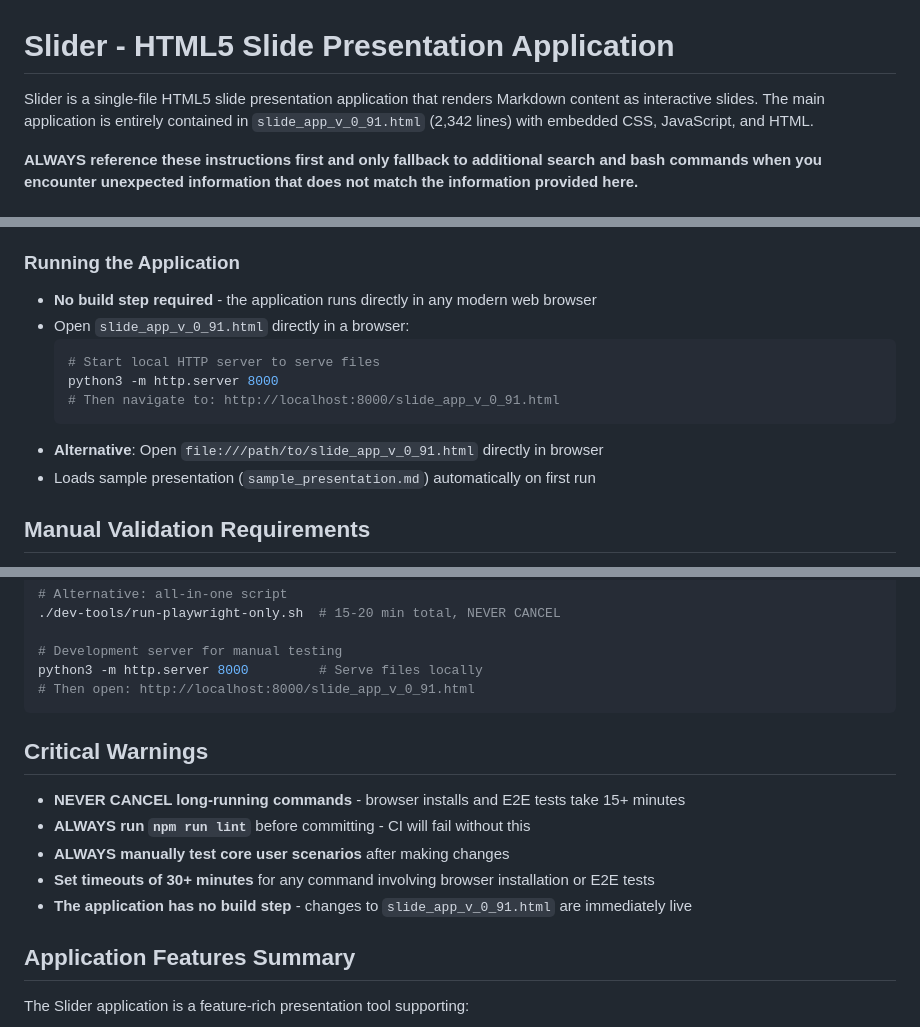
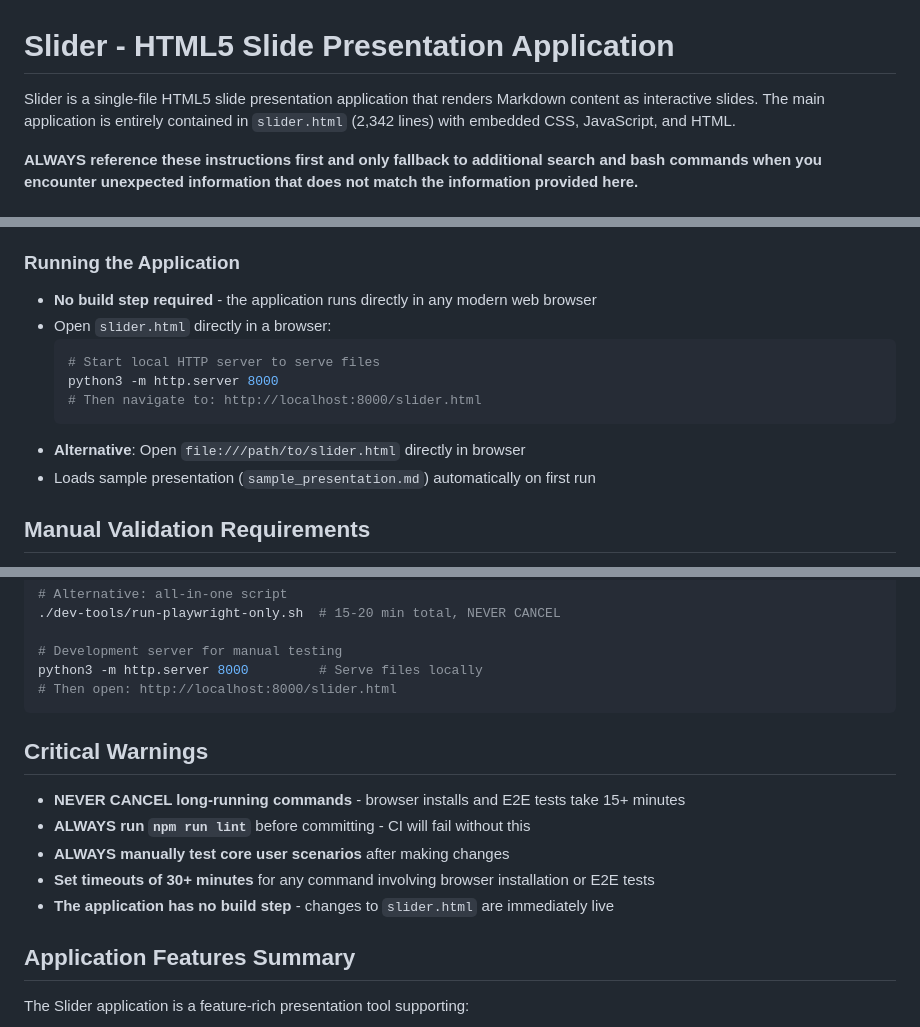
Before and after one commit to anjurad/slider, a Markdown page: .github/copilot-instructions.md, 3 parts joined by grey strips. GitHub-like rendering.

Commit message:
fix: update references from slide_app_v_0_91.html to slider.html in documentation

````diff
--- a/.github/copilot-instructions.md
+++ b/.github/copilot-instructions.md
@@ -1,6 +1,6 @@
 # Slider - HTML5 Slide Presentation Application
 
-Slider is a single-file HTML5 slide presentation application that renders Markdown content as interactive slides. The main application is entirely contained in `slide_app_v_0_91.html` (2,342 lines) with embedded CSS, JavaScript, and HTML.
+Slider is a single-file HTML5 slide presentation application that renders Markdown content as interactive slides. The main application is entirely contained in `slider.html` (2,342 lines) with embedded CSS, JavaScript, and HTML.
 
 **ALWAYS reference these instructions first and only fallback to additional search and bash commands when you encounter unexpected information that does not match the information provided here.**
 
@@ -80,13 +80,13 @@ Note: If you see a TypeScript parser warning from ESLint (about incompatible ver
 
 ### Running the Application
 - **No build step required** - the application runs directly in any modern web browser
-- Open `slide_app_v_0_91.html` directly in a browser:
+- Open `slider.html` directly in a browser:
   ```bash
   # Start local HTTP server to serve files
   python3 -m http.server 8000
-  # Then navigate to: http://localhost:8000/slide_app_v_0_91.html
+  # Then navigate to: http://localhost:8000/slider.html
   ```
-- **Alternative**: Open `file:///path/to/slide_app_v_0_91.html` directly in browser
+- **Alternative**: Open `file:///path/to/slider.html` directly in browser
 - Loads sample presentation (`sample_presentation.md`) automatically on first run
 
 ## Manual Validation Requirements
@@ -194,7 +194,7 @@ npm run test:e2e        # E2E tests (~20s)
 
 # Development server for manual testing
 python3 -m http.server 8000         # Serve files locally
-# Then open: http://localhost:8000/slide_app_v_0_91.html
+# Then open: http://localhost:8000/slider.html
 ```
 
 ## Critical Warnings
@@ -203,7 +203,7 @@ python3 -m http.server 8000         # Serve files locally
 - **ALWAYS run `npm run lint`** before committing - CI will fail without this
 - **ALWAYS manually test core user scenarios** after making changes
 - **Set timeouts of 30+ minutes** for any command involving browser installation or E2E tests
-- **The application has no build step** - changes to `slide_app_v_0_91.html` are immediately live
+- **The application has no build step** - changes to `slider.html` are immediately live
 
 ## Application Features Summary
 
````
Also changed, not shown: other parts of .github/copilot-instructions.md (+2 -2 lines).
